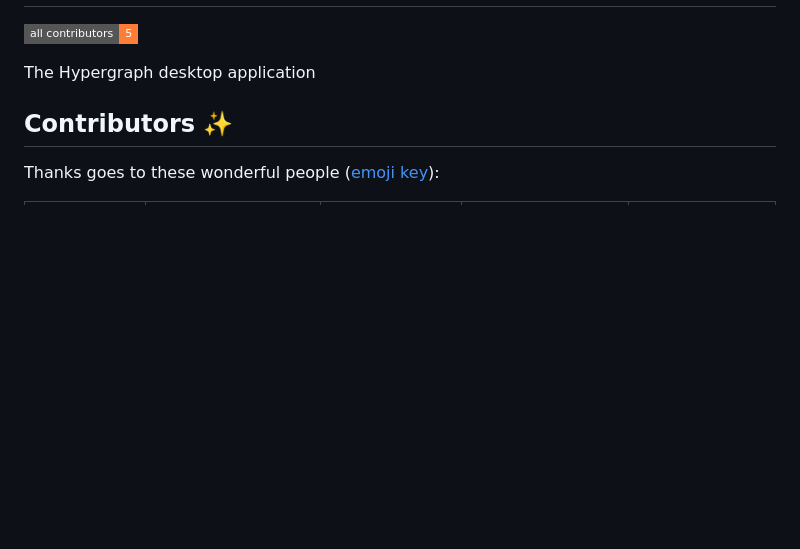
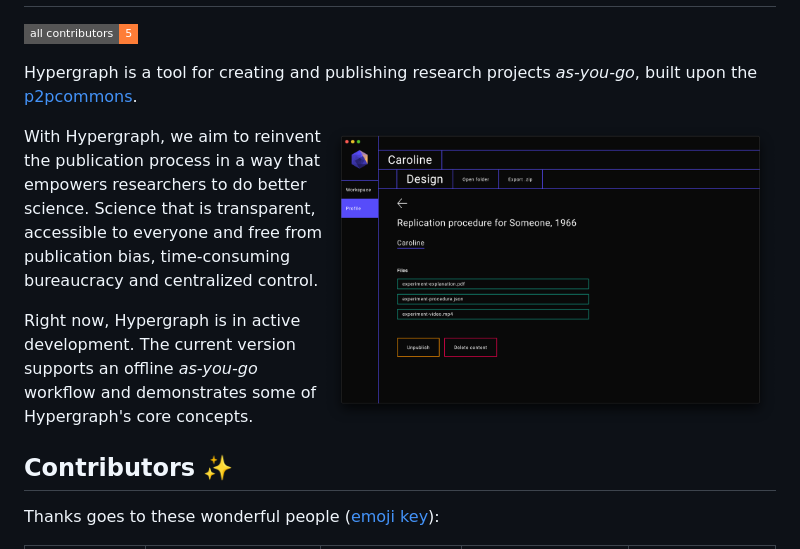
Before and after one commit to uuup111/desktop, a Markdown page: README.md, the part around one of its changes. GitHub-like rendering; pictures changed too: docs/screenshots/screenshot-content.png (added); badges without logos; blank space fills up the shorter version.

Commit message:
What, why & screenshots in readme (#59)
* Create screenshots folder

* Add content & profile screenshots

* Update README.md

* p2pcommons website link

* Update README.md

* Update README.md

```diff
--- a/README.md
+++ b/README.md
@@ -6,7 +6,13 @@
 
 <!-- ALL-CONTRIBUTORS-BADGE:END -->
 
-The Hypergraph desktop application
+Hypergraph is a tool for creating and publishing research projects *as-you-go*, built upon the [p2pcommons](https://p2pcommons.com).
+
+<img src="/docs/screenshots/screenshot-content.png" align="right" height="300" />
+
+With Hypergraph, we aim to reinvent the publication process in a way that empowers researchers to do better science. Science that is transparent, accessible to everyone and free from publication bias, time-consuming bureaucracy and centralized control.
+
+Right now, Hypergraph is in active development. The current version supports an offline *as-you-go* workflow and demonstrates some of Hypergraph's core concepts.
 
 ## Contributors ✨
 
```
Also changed, not shown: other parts of README.md (+1 -1 lines), docs/screenshots/screenshot-profile.png (added), 1 other file.
